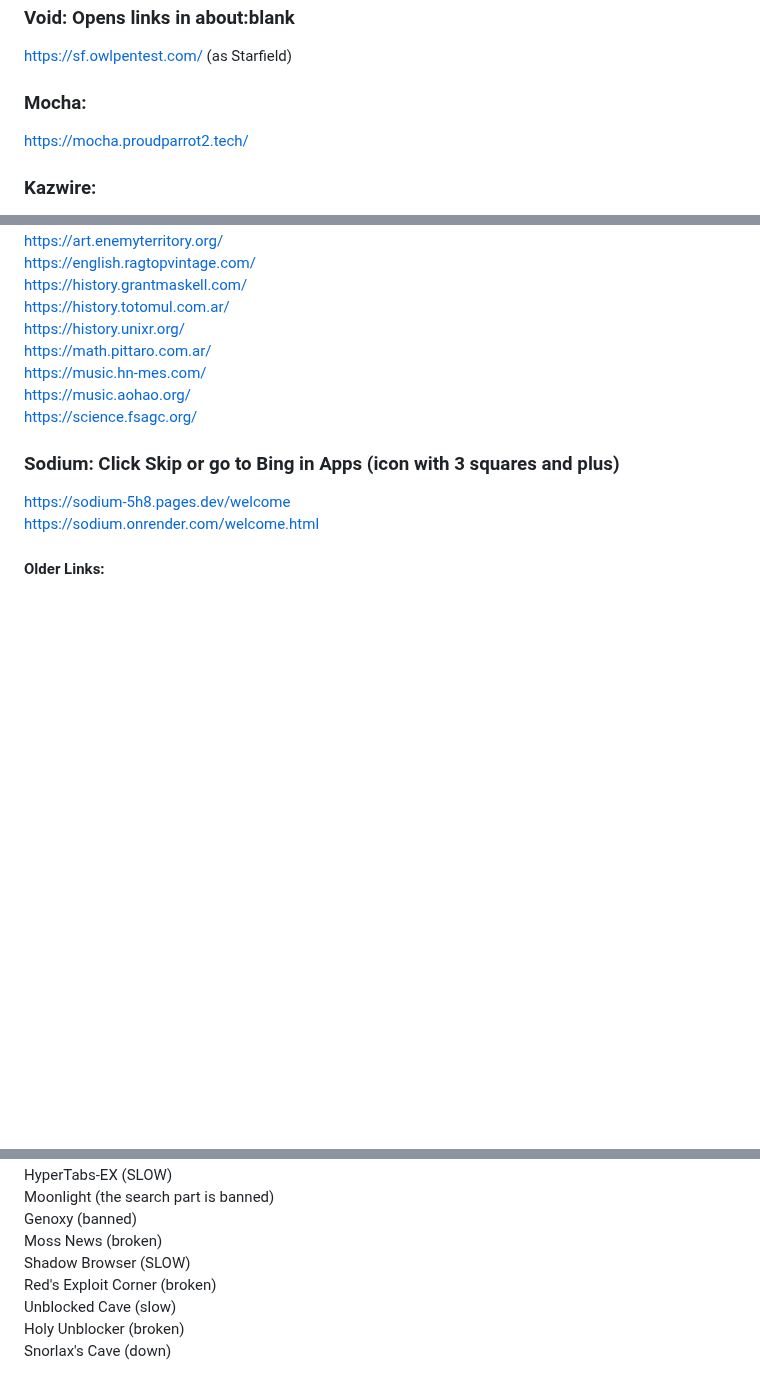
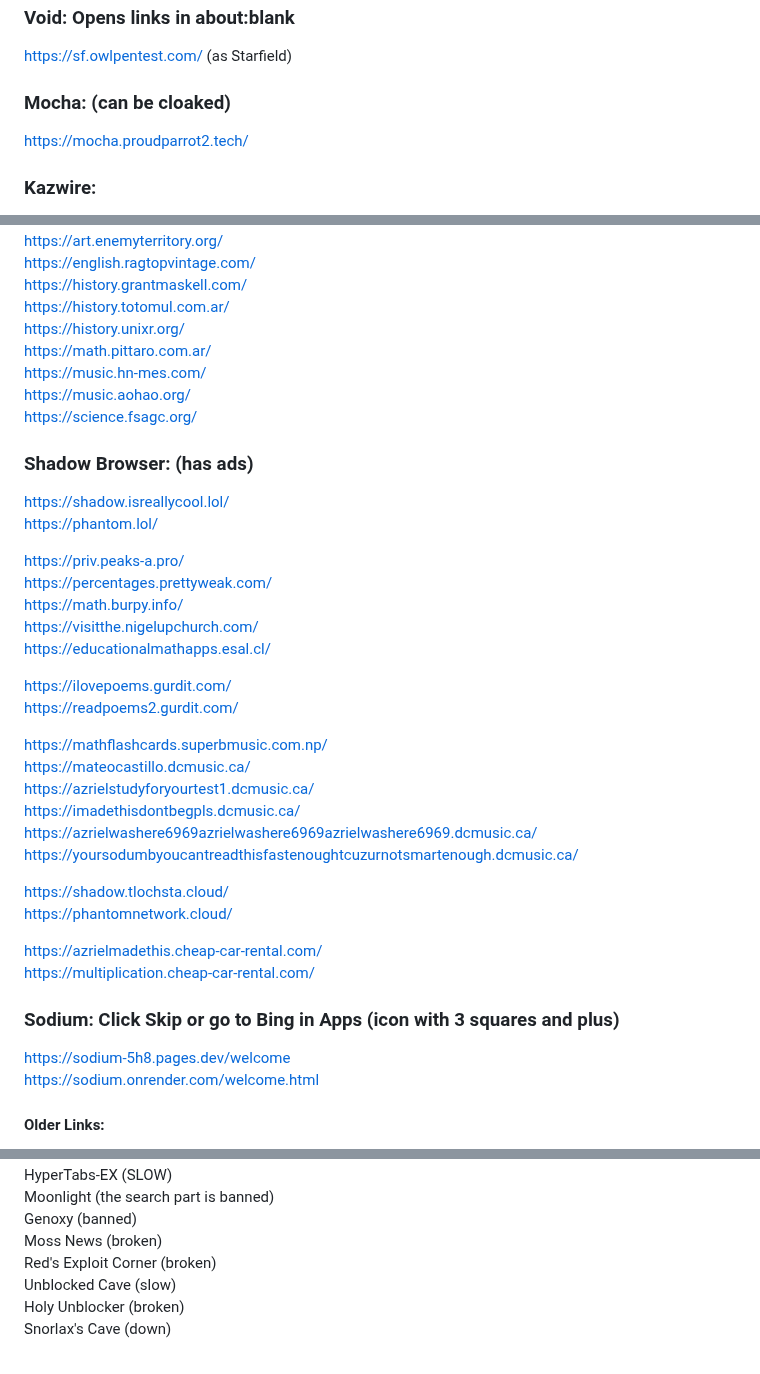
Before and after one commit to S-PScripts/chromebook-utilities, a Markdown page: Prxes/Pr*xi*s Links.MD, 3 parts joined by grey strips. GitHub-like rendering; blank space fills up the shorter version.

```diff
--- a/Prxes/Pr*xi*s Links.MD
+++ b/Prxes/Pr*xi*s Links.MD
@@ -761,7 +761,7 @@ https://password-protection.netlify.app/ <br>
 ### Void: Opens links in about:blank
 https://sf.owlpentest.com/ (as Starfield) <br>
 
-### Mocha:
+### Mocha: (can be cloaked)
 https://mocha.proudparrot2.tech/ <br>
 
 ### Kazwire:
@@ -776,6 +776,32 @@ https://math.pittaro.com.ar/ <br>
 https://music.hn-mes.com/ <br>
 https://music.aohao.org/ <br>
 https://science.fsagc.org/ <br>
+
+### Shadow Browser: (has ads)
+https://shadow.isreallycool.lol/ <br>
+https://phantom.lol/ <br>
+
+https://priv.peaks-a.pro/ <br>
+https://percentages.prettyweak.com/ <br>
+https://math.burpy.info/ <br>
+https://visitthe.nigelupchurch.com/ <br>
+https://educationalmathapps.esal.cl/ <br>
+
+https://ilovepoems.gurdit.com/ <br>
+https://readpoems2.gurdit.com/ <br>
+
+https://mathflashcards.superbmusic.com.np/ <br>
+https://mateocastillo.dcmusic.ca/ <br>
+https://azrielstudyforyourtest1.dcmusic.ca/ <br>
+https://imadethisdontbegpls.dcmusic.ca/ <br>
+https://azrielwashere6969azrielwashere6969azrielwashere6969.dcmusic.ca/ <br>
+https://yoursodumbyoucantreadthisfastenoughtcuzurnotsmartenough.dcmusic.ca/ <br>
+
+https://shadow.tlochsta.cloud/ <br>
+https://phantomnetwork.cloud/ <br>
+
+https://azrielmadethis.cheap-car-rental.com/ <br>
+https://multiplication.cheap-car-rental.com/ <br>
 
 ### Sodium: Click Skip or go to Bing in Apps (icon with 3 squares and plus)
 https://sodium-5h8.pages.dev/welcome <br>
@@ -997,7 +1023,6 @@ HyperTabs-EX (SLOW) <br>
 Moonlight (the search part is banned) <br>
 Genoxy (banned) <br>
 Moss News (broken) <br>
-Shadow Browser (SLOW) <br>
 Red's Exploit Corner (broken) <br>
 Unblocked Cave (slow) <br>
 Holy Unblocker (broken) <br>
```
